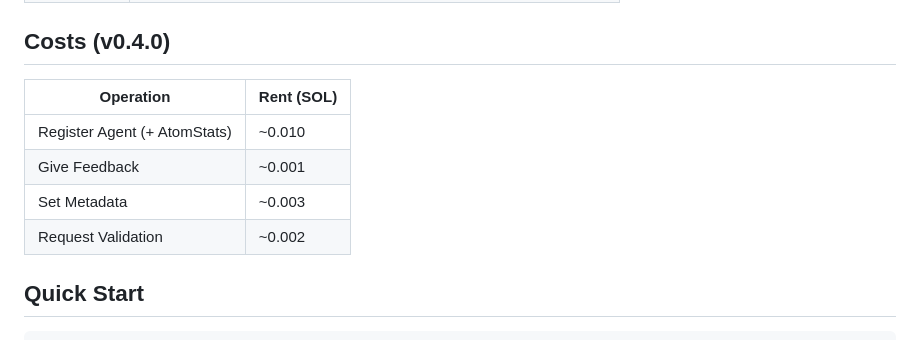
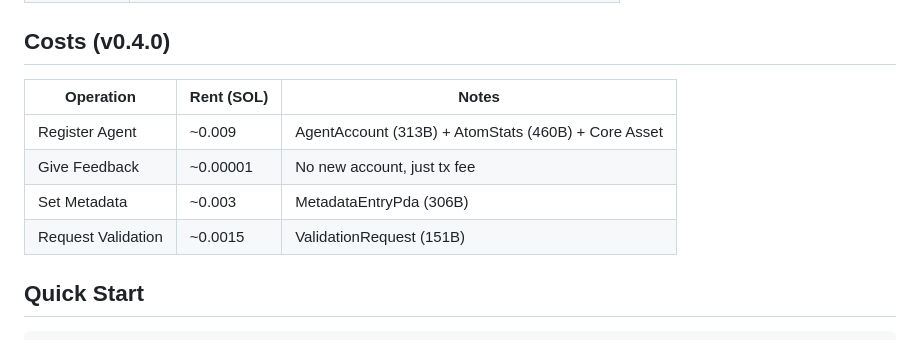
Before and after one commit to QuantuLabs/8004-solana, a Markdown page: README.md, the part around the change. Rendered like a GitHub page.

Commit message:
docs: fix costs with accurate rent values and notes

```diff
--- a/README.md
+++ b/README.md
@@ -70,12 +70,12 @@ See [CHANGELOG.md](CHANGELOG.md) for version history.
 
 ## Costs (v0.4.0)
 
-| Operation | Rent (SOL) |
-|-----------|------------|
-| Register Agent (+ AtomStats) | ~0.010 |
-| Give Feedback | ~0.001 |
-| Set Metadata | ~0.003 |
-| Request Validation | ~0.002 |
+| Operation | Rent (SOL) | Notes |
+|-----------|------------|-------|
+| Register Agent | ~0.009 | AgentAccount (313B) + AtomStats (460B) + Core Asset |
+| Give Feedback | ~0.00001 | No new account, just tx fee |
+| Set Metadata | ~0.003 | MetadataEntryPda (306B) |
+| Request Validation | ~0.0015 | ValidationRequest (151B) |
 
 ## Quick Start
 
```
